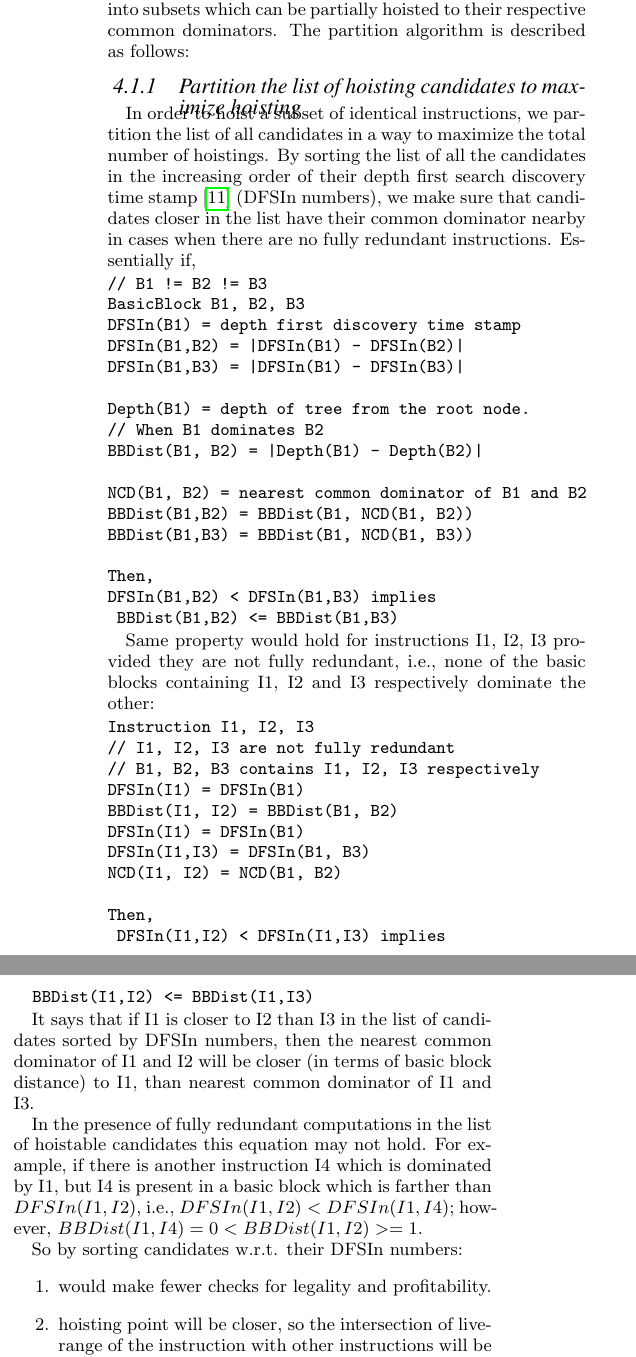
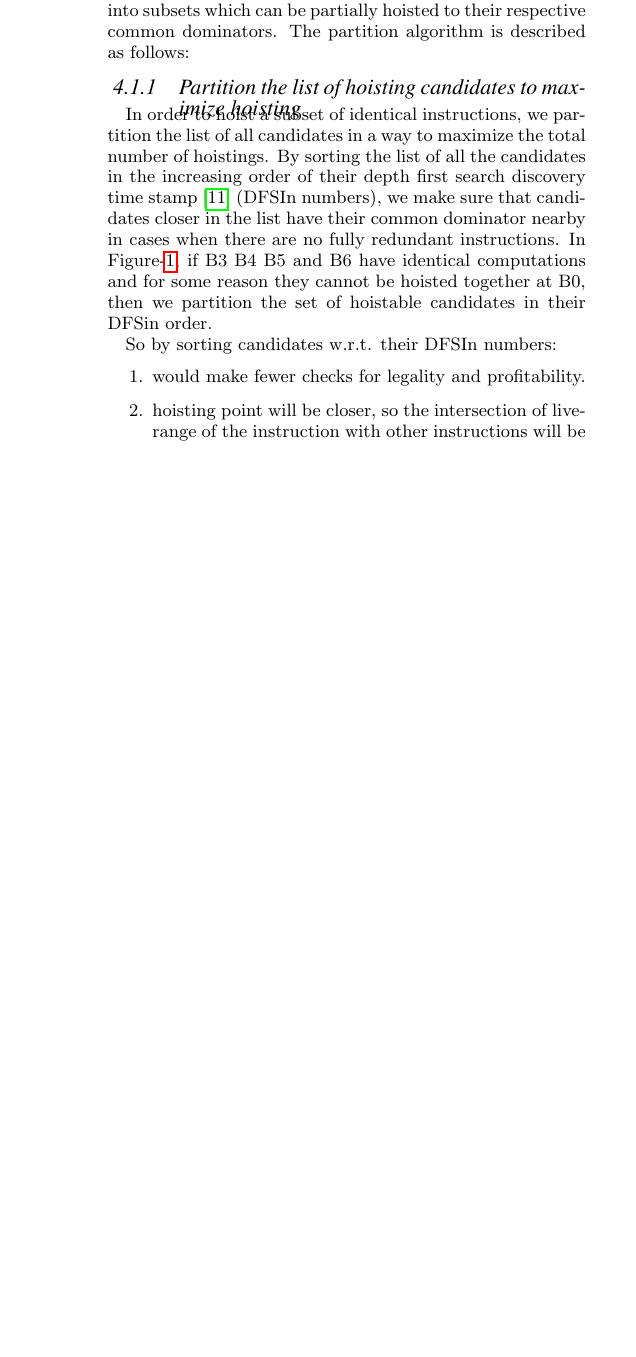
Before and after one commit to reSHARMA/gvn-hoist, a LaTeX paper (hoist.tex): two parts of the columns of page 5 of 8 before the commit and part of one column of page 5 of 8 after it, the two joined at a grey line, cut so that both start at the same text, the shorter picture padded with empty space. Compiled offline with pdfLaTeX.

Commit message:
remove dfsin formalisms

```diff
--- a/hoist.tex
+++ b/hoist.tex
@@ -472,11 +470,8 @@ all candidates in a way to maximize the total number of hoistings.  By sorting
 the list of all the candidates in the increasing order of their depth first
 search discovery time stamp \cite{clrs} (DFSIn numbers), we make sure that
 candidates closer in the list have their common dominator nearby in cases when
-there are no fully redundant instructions. Essentially if,
+there are no fully redundant instructions. In Figure-\ref{fig:dfsin}, if B3 B4
+B5 and B6 have identical computations and for some reason they cannot be hoisted
+together at B0, then we partition the set of hoistable candidates in their DFSin
+order.
 
-\begin{verbatim}
-// B1 != B2 != B3
-BasicBlock B1, B2, B3
-DFSIn(B1) = depth first discovery time stamp
-DFSIn(B1,B2) = |DFSIn(B1) - DFSIn(B2)|
-DFSIn(B1,B3) = |DFSIn(B1) - DFSIn(B3)|
@@ -483,46 +490,6 @@ DFSIn(B1,B3) = |DFSIn(B1) - DFSIn(B3)|
+\label{fig:dfsin}
+\end{figure}
 
-Depth(B1) = depth of tree from the root node.
-// When B1 dominates B2
-BBDist(B1, B2) = |Depth(B1) - Depth(B2)|
-
-NCD(B1, B2) = nearest common dominator of B1 and B2
-BBDist(B1,B2) = BBDist(B1, NCD(B1, B2))
-BBDist(B1,B3) = BBDist(B1, NCD(B1, B3))
-
-Then,
-DFSIn(B1,B2) < DFSIn(B1,B3) implies
- BBDist(B1,B2) <= BBDist(B1,B3)
-\end{verbatim}
-
-Same property would hold for instructions I1, I2, I3 provided they are not fully
-redundant, i.e., none of the basic blocks containing I1, I2 and I3 respectively
-dominate the other:
-
-\begin{verbatim}
-Instruction I1, I2, I3
-// I1, I2, I3 are not fully redundant
-// B1, B2, B3 contains I1, I2, I3 respectively
-DFSIn(I1) = DFSIn(B1)
-BBDist(I1, I2) = BBDist(B1, B2)
-DFSIn(I1) = DFSIn(B1)
-DFSIn(I1,I3) = DFSIn(B1, B3)
-NCD(I1, I2) = NCD(B1, B2)
-
-Then,
- DFSIn(I1,I2) < DFSIn(I1,I3) implies
-  BBDist(I1,I2) <= BBDist(I1,I3)
-\end{verbatim}
-
-It says that if I1 is closer to I2 than I3 in the list of candidates sorted by
-DFSIn numbers, then the nearest common dominator of I1 and I2 will be closer (in
-terms of basic block distance) to I1, than nearest common dominator of I1 and
-I3.
-
-In the presence of fully redundant computations in the list of hoistable
-candidates this equation may not hold. For example, if there is another
-instruction I4 which is dominated by I1, but I4 is present in a basic block
-which is farther than $DFSIn(I1, I2)$, i.e., $DFSIn(I1,I2) < DFSIn(I1,I4)$;
-however, $BBDist(I1,I4) = 0 < BBDist(I1,I2) >=1$.
 
 So by sorting candidates w.r.t. their DFSIn numbers:
 \begin{enumerate}
```
Also changed, not shown: hoist.pdf, hoist.tex (26 more changed lines).
